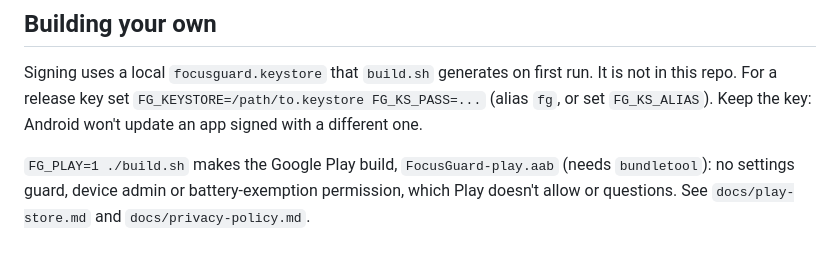
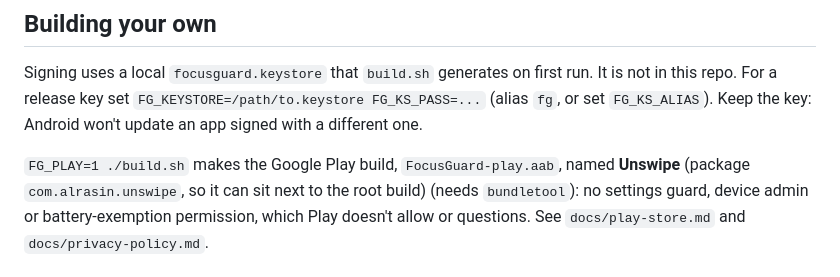
Before and after one commit to Al-Rasin/focus-guard, a Markdown page: README.md, the part around the change. GitHub-like rendering.

```diff
--- a/README.md
+++ b/README.md
@@ -114,7 +114,8 @@ Signing uses a local `focusguard.keystore` that `build.sh` generates on first ru
 For a release key set `FG_KEYSTORE=/path/to.keystore FG_KS_PASS=...` (alias `fg`, or set `FG_KS_ALIAS`). Keep the key:
 Android won't update an app signed with a different one.
 
-`FG_PLAY=1 ./build.sh` makes the Google Play build, `FocusGuard-play.aab` (needs `bundletool`): no settings
+`FG_PLAY=1 ./build.sh` makes the Google Play build, `FocusGuard-play.aab`, named **Unswipe**
+(package `com.alrasin.unswipe`, so it can sit next to the root build) (needs `bundletool`): no settings
 guard, device admin or battery-exemption permission, which Play doesn't allow or questions.
 See `docs/play-store.md` and `docs/privacy-policy.md`.
 
```
Also changed, not shown: docs/play-store.md (+50 -17 lines), docs/privacy-policy.md (+5 -4 lines), docs/play/feature-graphic.png, 2 other files.
